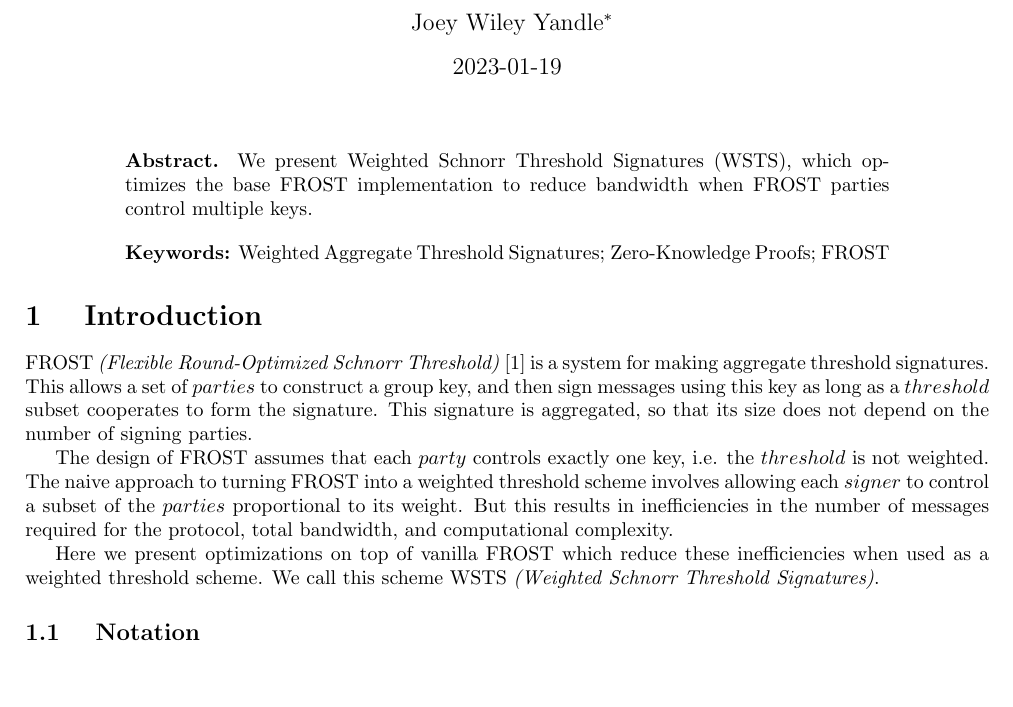
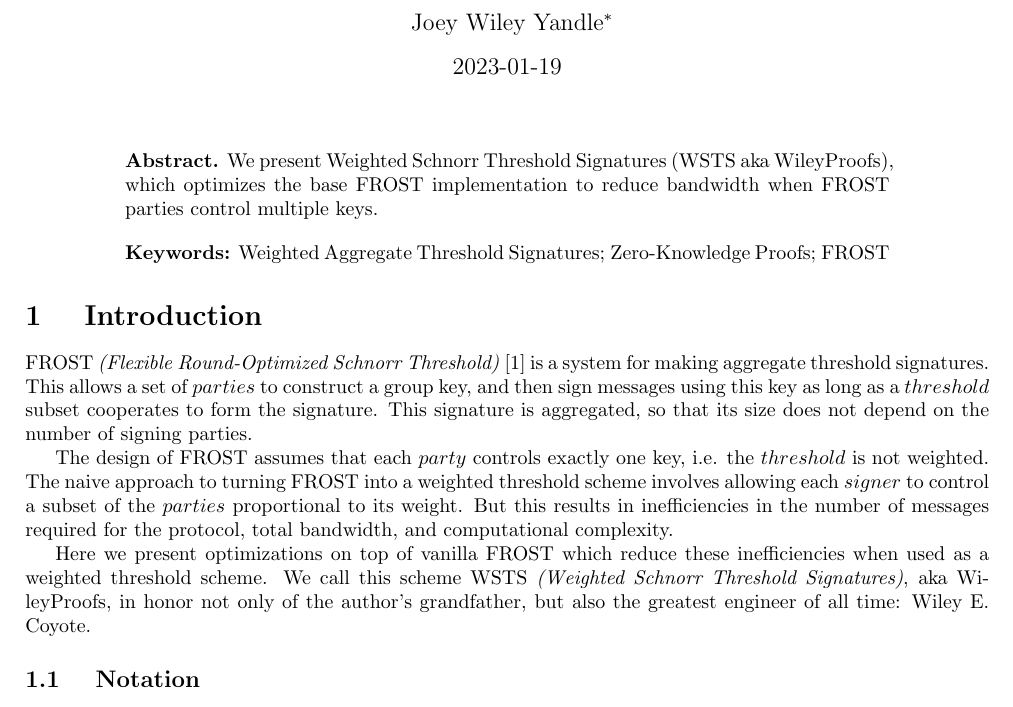
Before and after one commit to Trust-Machines/wsts, a LaTeX document (wsts.tex): part of page 1 of 8, cut so that both start at the same text, the shorter picture padded with empty space. Compiled offline with pdfLaTeX.

Commit message:
Update wsts.tex

```diff
--- a/wsts.tex
+++ b/wsts.tex
@@ -51,7 +51,7 @@
 \leftskip5em
 \parskip1em
 \rightskip\leftskip
-\noindent\textbf{Abstract.} We present Weighted Schnorr Threshold Signatures (WSTS), which optimizes the base FROST implementation to reduce bandwidth when FROST parties control multiple keys.
+\noindent\textbf{Abstract.} We present Weighted Schnorr Threshold Signatures (WSTS aka WileyProofs), which optimizes the base FROST implementation to reduce bandwidth when FROST parties control multiple keys.
 
 \par
 \noindent\textbf{Keywords:} Weighted Aggregate Threshold Signatures; Zero-Knowledge Proofs; FROST
@@ -66,7 +66,7 @@ FROST \emph{(Flexible Round-Optimized Schnorr Threshold)} \cite{frost} is a syst
 
 The design of FROST assumes that each $party$ controls exactly one key, i.e. the $threshold$ is not weighted.  The naive approach to turning FROST into a weighted threshold scheme involves allowing each $signer$ to control a subset of the $parties$ proportional to its weight.  But this results in inefficiencies in the number of messages required for the protocol, total bandwidth, and computational complexity.
 
-Here we present optimizations on top of vanilla FROST which reduce these inefficiencies when used as a weighted threshold scheme.  We call this scheme WSTS \emph{(Weighted Schnorr Threshold Signatures)}.
+Here we present optimizations on top of vanilla FROST which reduce these inefficiencies when used as a weighted threshold scheme.  We call this scheme WSTS \emph{(Weighted Schnorr Threshold Signatures)}, aka WileyProofs, in honor not only of the author's grandfather, but also the greatest engineer of all time: Wiley E. Coyote.
 
 \subsection{
   Notation
```
